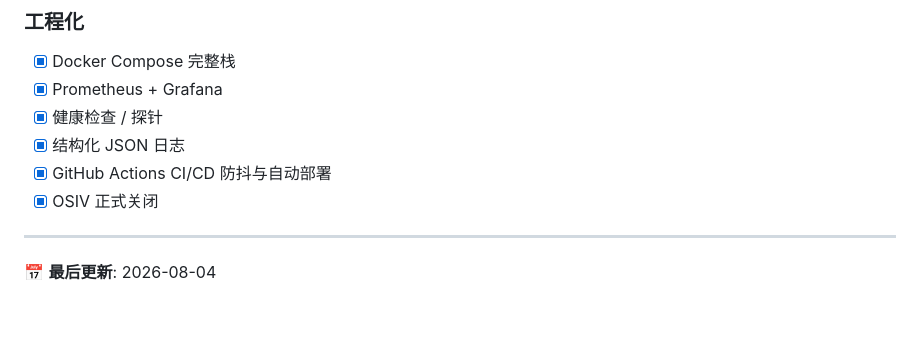
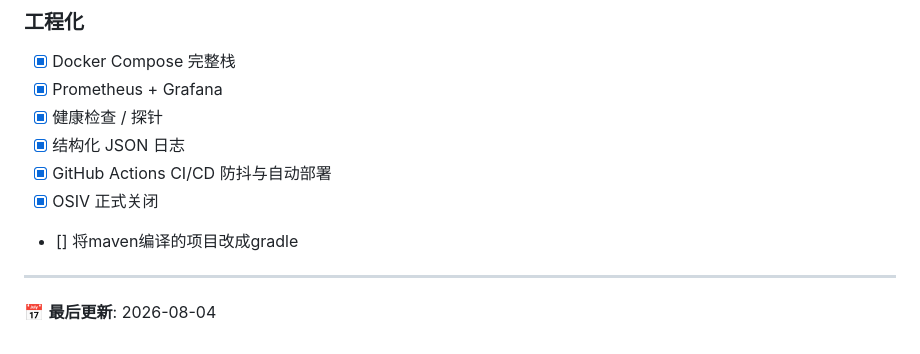
Before and after one commit to listen2code/ListenPortfolioBackend, a Markdown page: docs/todo.md, the part around the change. GitHub-like rendering; blank space fills up the shorter version.

Commit message:
docs: add task to migrate project to Gradle in `todo.md`
Updates the project's development roadmap to include a planned migration of the build system.

Key changes:
- **Build System**: Added a task to convert the project from a Maven-based build configuration to Gradle.

```diff
--- a/docs/todo.md
+++ b/docs/todo.md
@@ -209,7 +209,7 @@ src/test/java/com/listen/portfolio/
 - [x] 结构化 JSON 日志
 - [x] GitHub Actions CI/CD 防抖与自动部署
 - [x] OSIV 正式关闭
-
+- [] 将maven编译的项目改成gradle
 ---
 
 📅 **最后更新**: 2026-08-04
```
